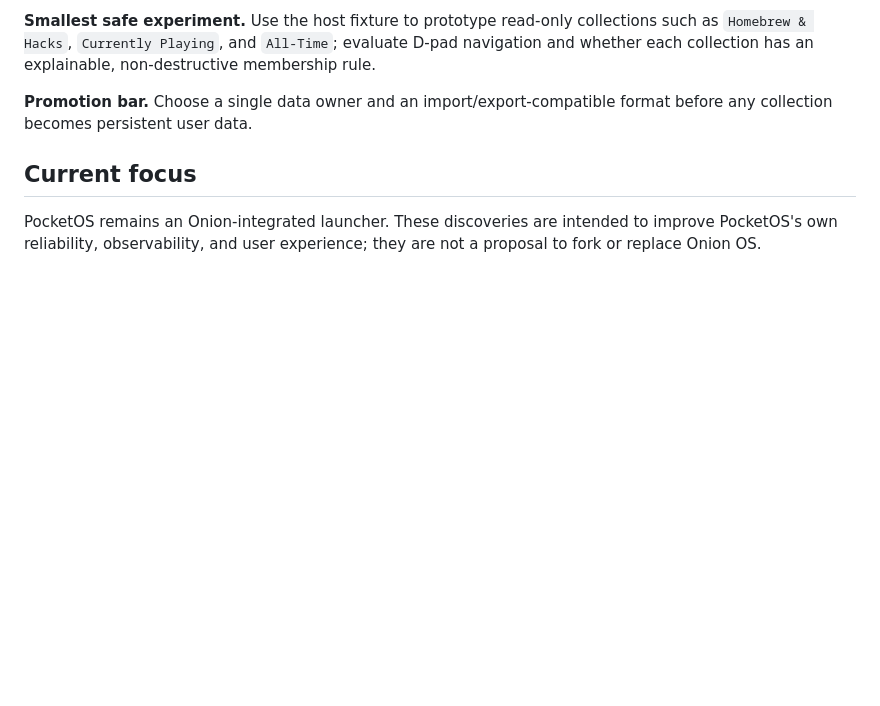
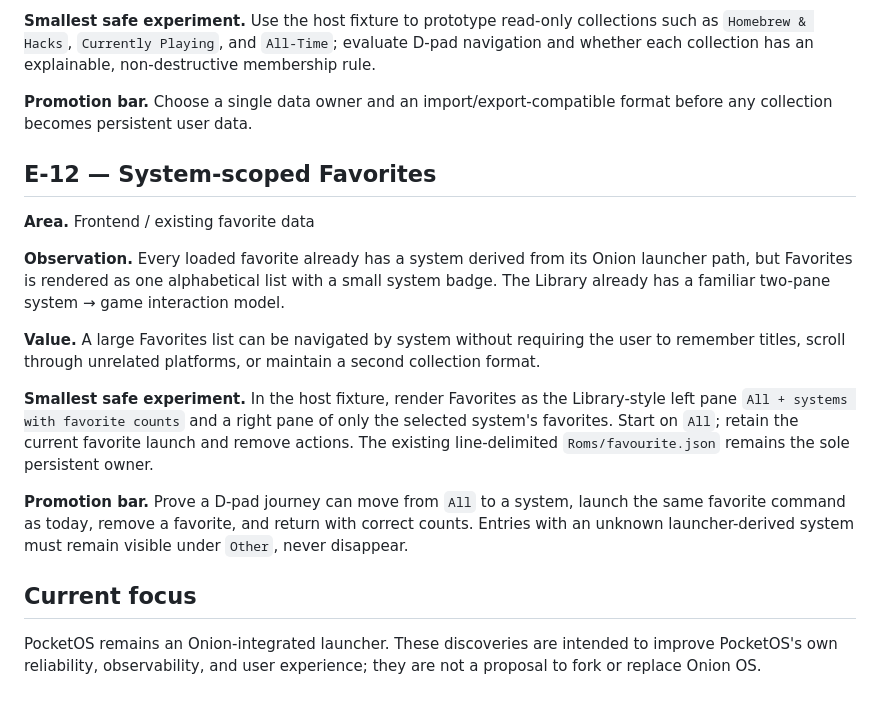
Before and after one commit to BigCatMellow/PocketOS, a Markdown page: docs/emergence-backlog.md, the part around the change. Rendered like a GitHub page; blank space fills up the shorter version.

Commit message:
docs: capture system-scoped favorites idea

```diff
--- a/docs/emergence-backlog.md
+++ b/docs/emergence-backlog.md
@@ -208,6 +208,30 @@ non-destructive membership rule.
 **Promotion bar.** Choose a single data owner and an import/export-compatible
 format before any collection becomes persistent user data.
 
+## E-12 — System-scoped Favorites
+
+**Area.** Frontend / existing favorite data
+
+**Observation.** Every loaded favorite already has a system derived from its
+Onion launcher path, but Favorites is rendered as one alphabetical list with a
+small system badge. The Library already has a familiar two-pane system → game
+interaction model.
+
+**Value.** A large Favorites list can be navigated by system without requiring
+the user to remember titles, scroll through unrelated platforms, or maintain a
+second collection format.
+
+**Smallest safe experiment.** In the host fixture, render Favorites as the
+Library-style left pane `All + systems with favorite counts` and a right pane
+of only the selected system's favorites. Start on `All`; retain the current
+favorite launch and remove actions. The existing line-delimited
+`Roms/favourite.json` remains the sole persistent owner.
+
+**Promotion bar.** Prove a D-pad journey can move from `All` to a system,
+launch the same favorite command as today, remove a favorite, and return with
+correct counts. Entries with an unknown launcher-derived system must remain
+visible under `Other`, never disappear.
+
 ## Current focus
 
 PocketOS remains an Onion-integrated launcher. These discoveries are intended
```
